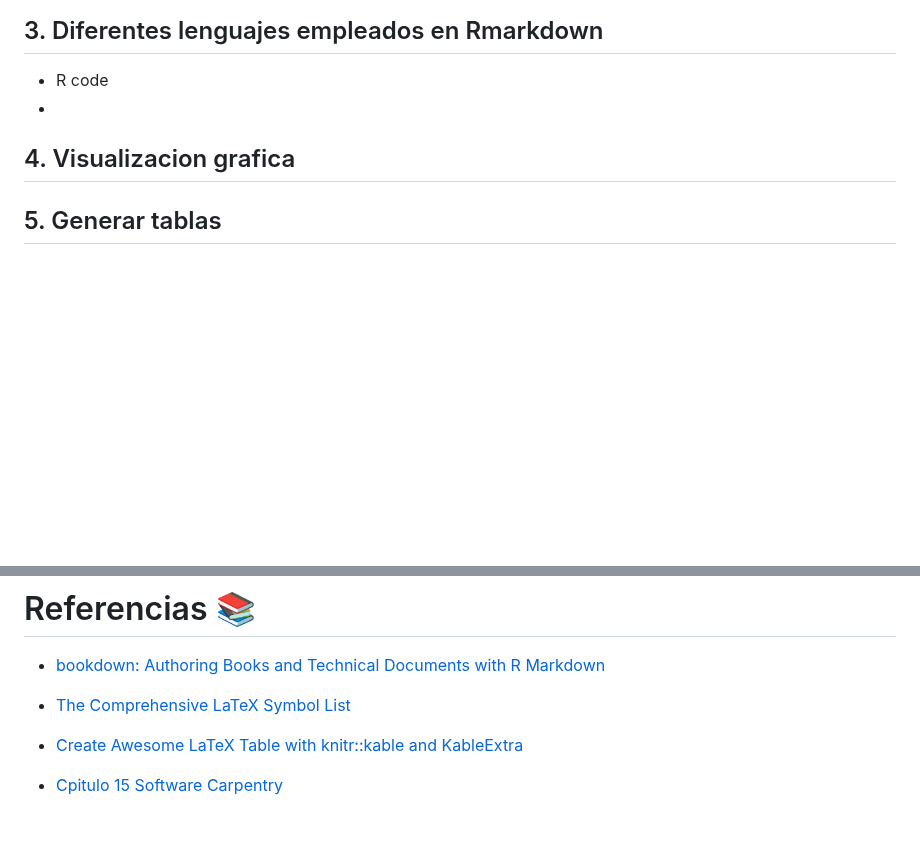
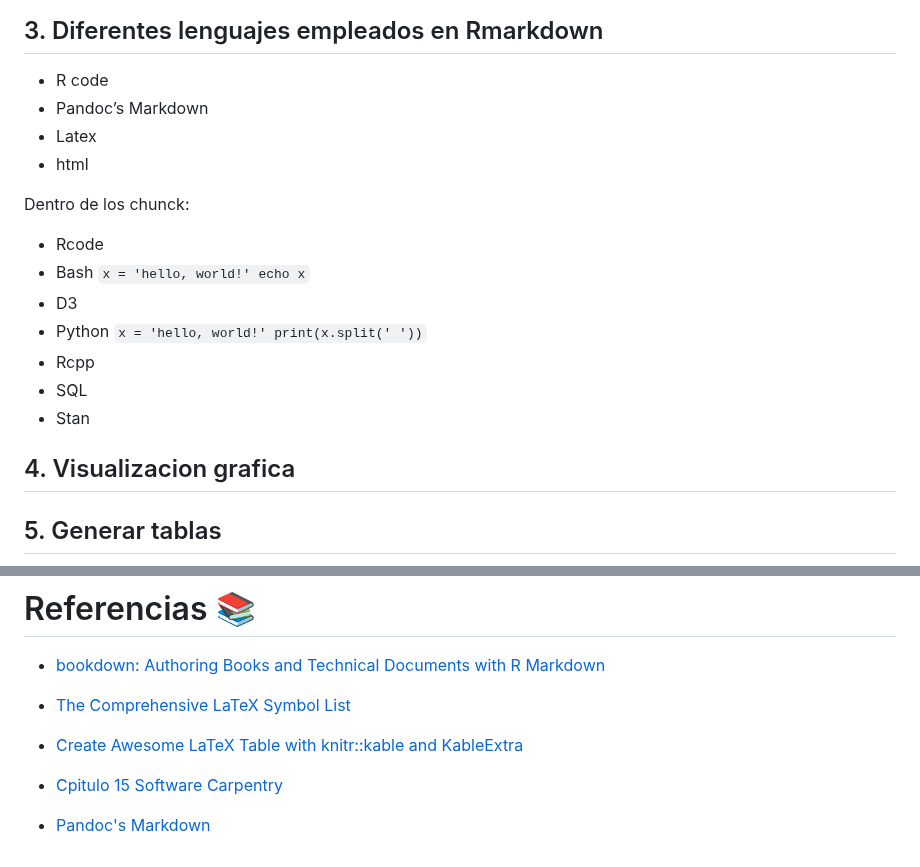
Before and after one commit to EveliaCoss/RNAseq_classFEB2023, a Markdown page: Rmarkdown/README.md, 2 parts joined by grey strips. GitHub-like rendering; blank space fills up the shorter version.

```diff
--- a/Rmarkdown/README.md
+++ b/Rmarkdown/README.md
@@ -69,9 +69,22 @@ Con Rmarkdown puedes generar diversos archivos de salida como son:
 ## 3. Diferentes lenguajes empleados en Rmarkdown <a name="lenguajes"></a>
 
 * R code
-*
+* Pandoc’s Markdown
+* Latex
+* html
 
-
+Dentro de los chunck:
+* Rcode
+* Bash
+    `x = 'hello, world!'
+    echo x`
+* D3
+* Python
+    `x = 'hello, world!'
+    print(x.split(' '))`
+* Rcpp
+* SQL
+* Stan
 
 ## 4. Visualizacion grafica <a name="grafica"></a>
 
@@ -94,3 +107,5 @@ Con Rmarkdown puedes generar diversos archivos de salida como son:
 - [Create Awesome LaTeX Table with knitr::kable and KableExtra](https://haozhu233.github.io/kableExtra/awesome_table_in_pdf.pdf)
 
 - [Cpitulo 15 Software Carpentry](https://swcarpentry.github.io/r-novice-gapminder/15-knitr-markdown/index.html)
+
+- [Pandoc's Markdown](https://pandoc.org/MANUAL.html#pandocs-markdown)
```
Also changed, not shown: other parts of Rmarkdown/README.md (+1 -1 lines).
